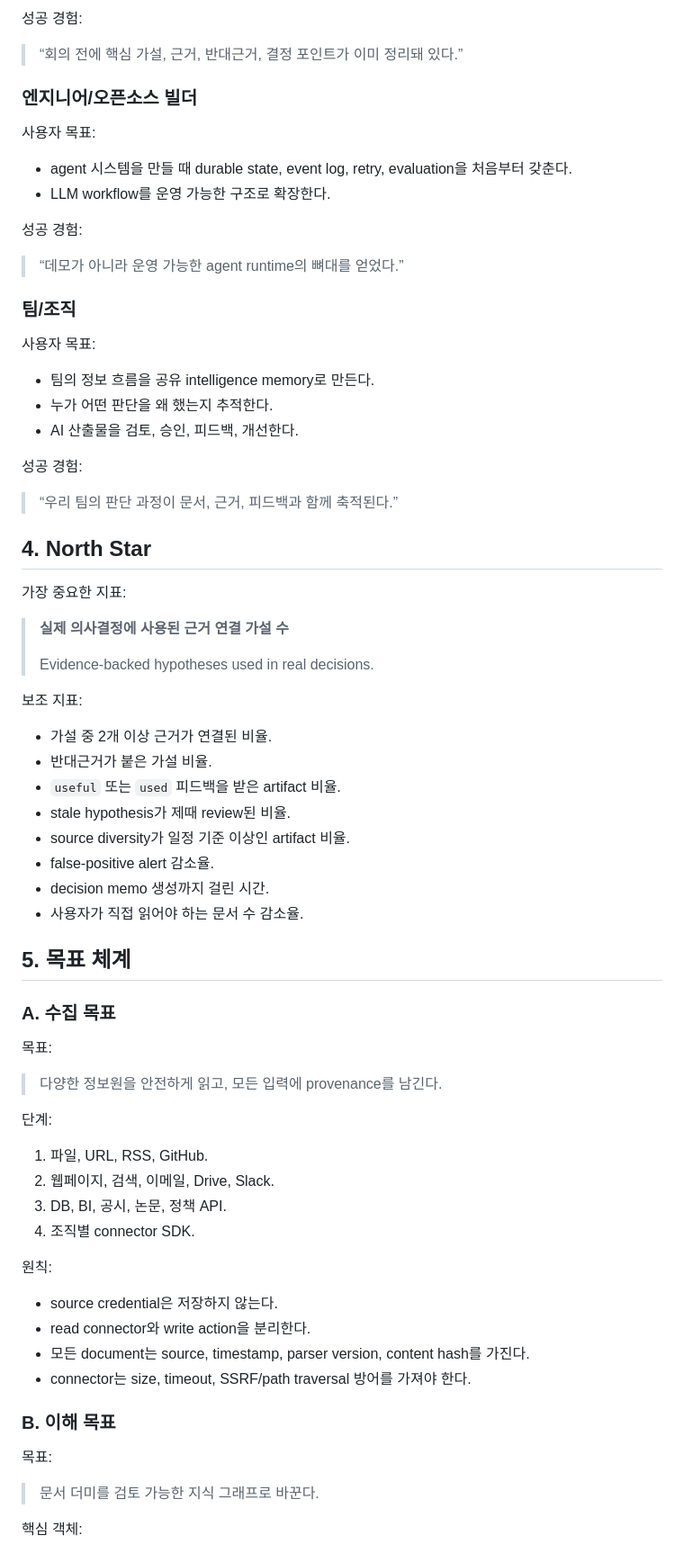
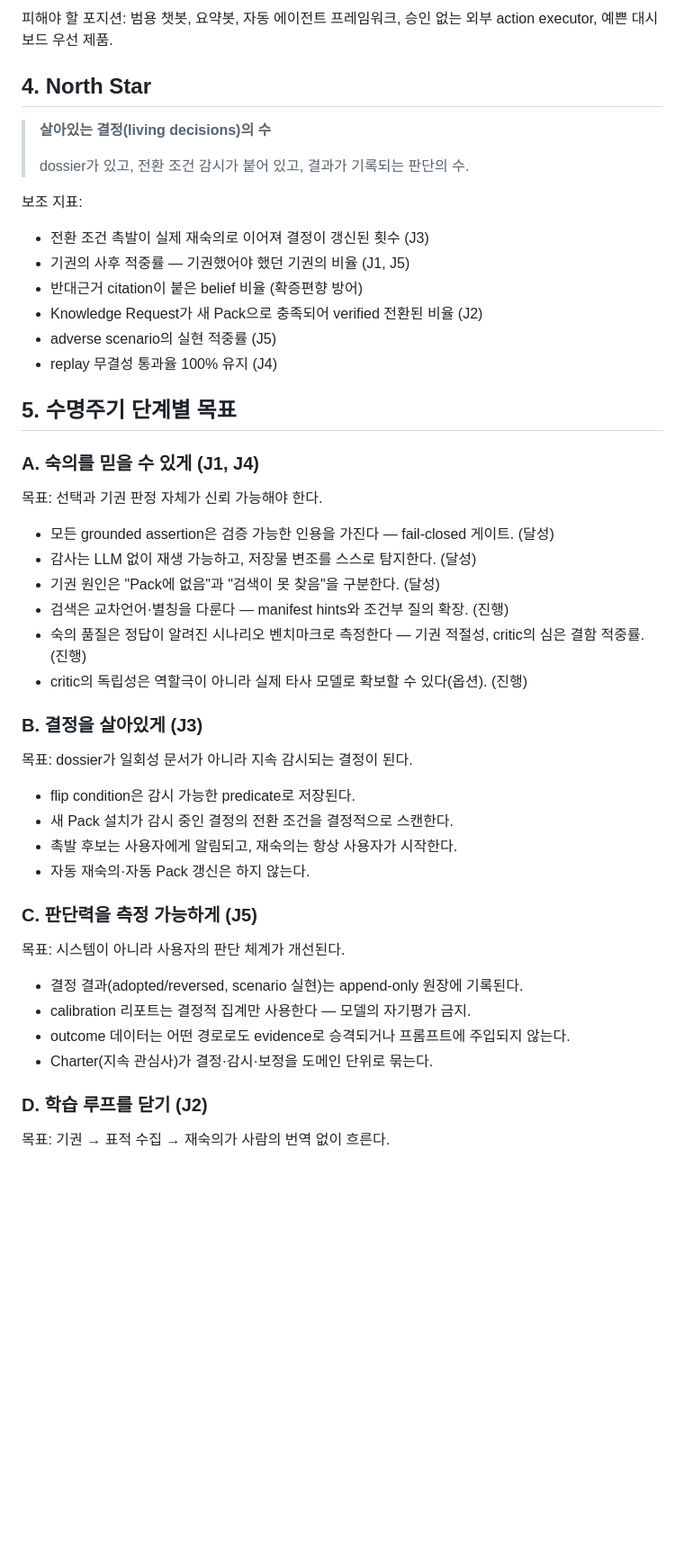
Before and after one commit to Pandoll-AI/OpenOyster, a Markdown page: docs/GOAL_ROADMAP.md, the part around one of its changes. Shown at 90% size. GitHub-like rendering; blank space fills up the shorter version.

```diff
--- a/docs/GOAL_ROADMAP.md
+++ b/docs/GOAL_ROADMAP.md
@@ -60,76 +58,54 @@ OpenOyster는 다음 중간 지점을 지향한다.
-성공 경험:
-
-> “회의 전에 핵심 가설, 근거, 반대근거, 결정 포인트가 이미 정리돼 있다.”
-
-### 엔지니어/오픈소스 빌더
-
-사용자 목표:
-
-- agent 시스템을 만들 때 durable state, event log, retry, evaluation을 처음부터 갖춘다.
-- LLM workflow를 운영 가능한 구조로 확장한다.
-
-성공 경험:
-
-> “데모가 아니라 운영 가능한 agent runtime의 뼈대를 얻었다.”
-
-### 팀/조직
-
-사용자 목표:
-
-- 팀의 정보 흐름을 공유 intelligence memory로 만든다.
-- 누가 어떤 판단을 왜 했는지 추적한다.
-- AI 산출물을 검토, 승인, 피드백, 개선한다.
-
-성공 경험:
-
-> “우리 팀의 판단 과정이 문서, 근거, 피드백과 함께 축적된다.”
+피해야 할 포지션: 범용 챗봇, 요약봇, 자동 에이전트 프레임워크, 승인 없는 외부
+action executor, 예쁜 대시보드 우선 제품.
 
 ## 4. North Star
 
-가장 중요한 지표:
-
-> **실제 의사결정에 사용된 근거 연결 가설 수**
+> **살아있는 결정(living decisions)의 수**
 >
-> Evidence-backed hypotheses used in real decisions.
+> dossier가 있고, 전환 조건 감시가 붙어 있고, 결과가 기록되는 판단의 수.
 
 보조 지표:
 
-- 가설 중 2개 이상 근거가 연결된 비율.
-- 반대근거가 붙은 가설 비율.
-- `useful` 또는 `used` 피드백을 받은 artifact 비율.
-- stale hypothesis가 제때 review된 비율.
-- source diversity가 일정 기준 이상인 artifact 비율.
-- false-positive alert 감소율.
-- decision memo 생성까지 걸린 시간.
-- 사용자가 직접 읽어야 하는 문서 수 감소율.
+- 전환 조건 촉발이 실제 재숙의로 이어져 결정이 갱신된 횟수 (J3)
+- 기권의 사후 적중률 — 기권했어야 했던 기권의 비율 (J1, J5)
+- 반대근거 citation이 붙은 belief 비율 (확증편향 방어)
+- Knowledge Request가 새 Pack으로 충족되어 verified 전환된 비율 (J2)
+- adverse scenario의 실현 적중률 (J5)
+- replay 무결성 통과율 100% 유지 (J4)
 
-## 5. 목표 체계
+## 5. 수명주기 단계별 목표
 
-### A. 수집 목표
+### A. 숙의를 믿을 수 있게 (J1, J4)
 
-목표:
+목표: 선택과 기권 판정 자체가 신뢰 가능해야 한다.
 
-> 다양한 정보원을 안전하게 읽고, 모든 입력에 provenance를 남긴다.
+- 모든 grounded assertion은 검증 가능한 인용을 가진다 — fail-closed 게이트. (달성)
+- 감사는 LLM 없이 재생 가능하고, 저장물 변조를 스스로 탐지한다. (달성)
+- 기권 원인은 "Pack에 없음"과 "검색이 못 찾음"을 구분한다. (달성)
+- 검색은 교차언어·별칭을 다룬다 — manifest hints와 조건부 질의 확장. (진행)
+- 숙의 품질은 정답이 알려진 시나리오 벤치마크로 측정한다 — 기권 적절성,
+  critic의 심은 결함 적중률. (진행)
+- critic의 독립성은 역할극이 아니라 실제 타사 모델로 확보할 수 있다(옵션). (진행)
 
-단계:
+### B. 결정을 살아있게 (J3)
 
-1. 파일, URL, RSS, GitHub.
-2. 웹페이지, 검색, 이메일, Drive, Slack.
-3. DB, BI, 공시, 논문, 정책 API.
-4. 조직별 connector SDK.
+목표: dossier가 일회성 문서가 아니라 지속 감시되는 결정이 된다.
 
-원칙:
+- flip condition은 감시 가능한 predicate로 저장된다.
+- 새 Pack 설치가 감시 중인 결정의 전환 조건을 결정적으로 스캔한다.
+- 촉발 후보는 사용자에게 알림되고, 재숙의는 항상 사용자가 시작한다.
+- 자동 재숙의·자동 Pack 갱신은 하지 않는다.
 
-- source credential은 저장하지 않는다.
-- read connector와 write action을 분리한다.
-- 모든 document는 source, timestamp, parser version, content hash를 가진다.
-- connector는 size, timeout, SSRF/path traversal 방어를 가져야 한다.
+### C. 판단력을 측정 가능하게 (J5)
 
-### B. 이해 목표
+목표: 시스템이 아니라 사용자의 판단 체계가 개선된다.
 
-목표:
+- 결정 결과(adopted/reversed, scenario 실현)는 append-only 원장에 기록된다.
+- calibration 리포트는 결정적 집계만 사용한다 — 모델의 자기평가 금지.
+- outcome 데이터는 어떤 경로로도 evidence로 승격되거나 프롬프트에 주입되지 않는다.
+- Charter(지속 관심사)가 결정·감시·보정을 도메인 단위로 묶는다.
 
-> 문서 더미를 검토 가능한 지식 그래프로 바꾼다.
+### D. 학습 루프를 닫기 (J2)
 
-핵심 객체:
+목표: 기권 → 표적 수집 → 재숙의가 사람의 번역 없이 흐른다.
 
```
Also changed, not shown: other parts of docs/GOAL_ROADMAP.md (+78 -240 lines), CHANGELOG.md (+31 -0 lines), README.md (+13 -3 lines).
